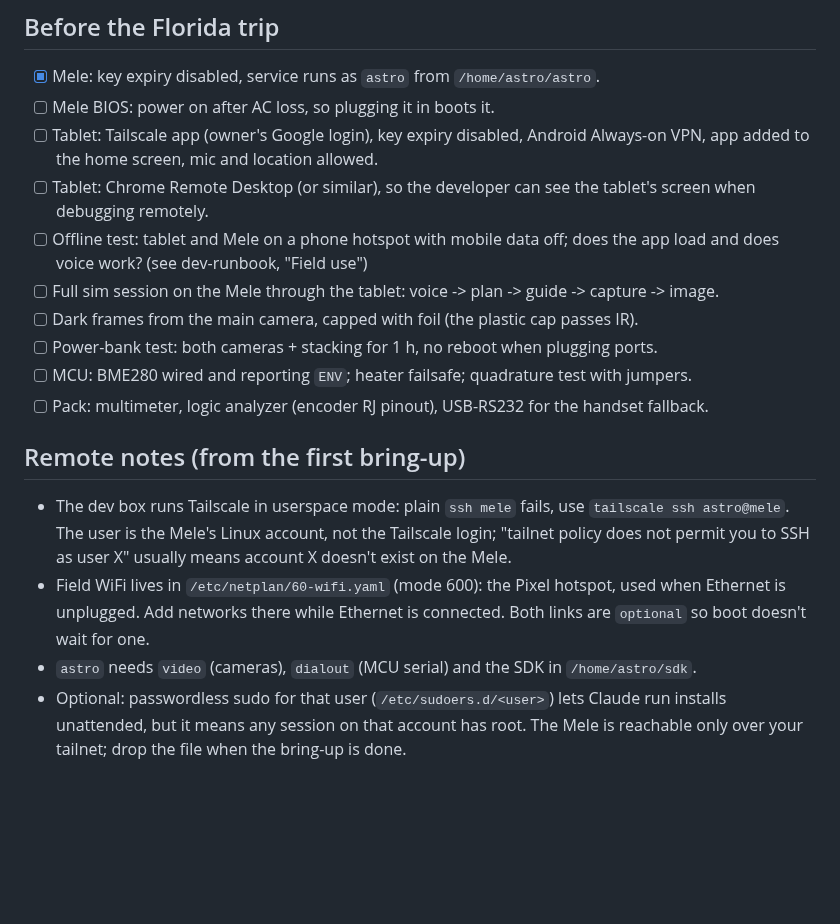
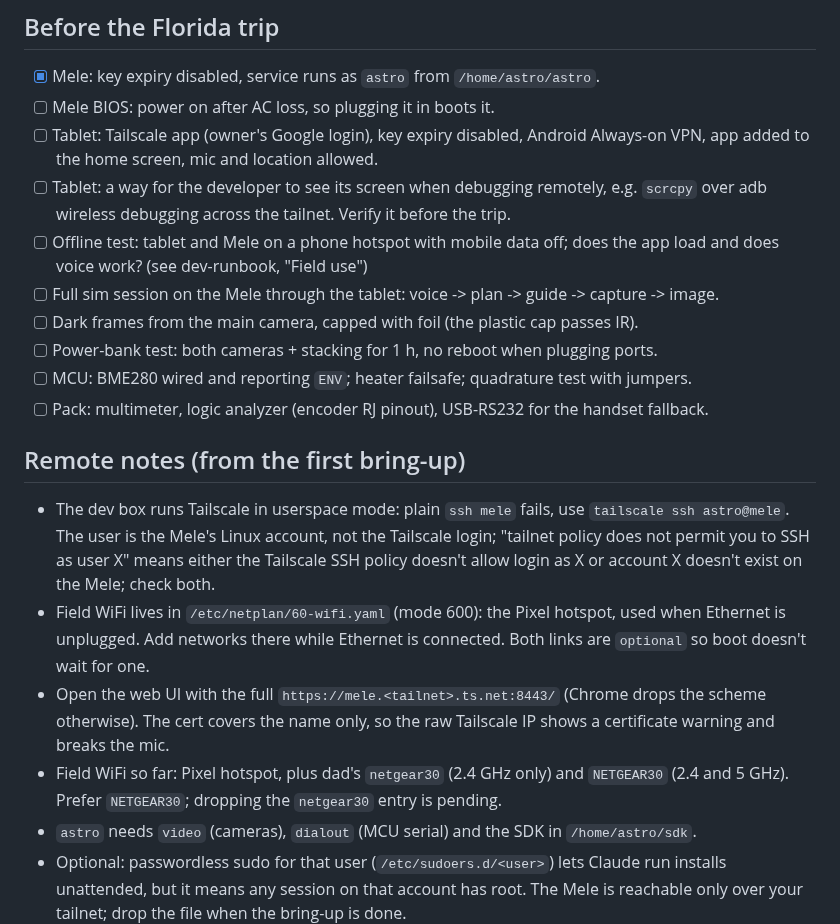
Before and after one commit to bryan631/astro, a Markdown page: docs/mele-setup.md, the part around the change. Drawn GitHub-style; blank space fills up the shorter version.

Commit message:
docs: address review (screen sharing, SSH policy); URL and WiFi notes
Co-Authored-By: Claude Sonnet 5.5 <noreply@anthropic.com>

```diff
--- a/docs/mele-setup.md
+++ b/docs/mele-setup.md
@@ -32,8 +32,8 @@ Power off: a short press of the power button shuts down cleanly (logind `HandleP
 - [ ] Mele BIOS: power on after AC loss, so plugging it in boots it.
 - [ ] Tablet: Tailscale app (owner's Google login), key expiry disabled, Android Always-on VPN,
       app added to the home screen, mic and location allowed.
-- [ ] Tablet: Chrome Remote Desktop (or similar), so the developer can see the tablet's screen when
-      debugging remotely.
+- [ ] Tablet: a way for the developer to see its screen when debugging remotely, e.g. `scrcpy` over
+      adb wireless debugging across the tailnet. Verify it before the trip.
 - [ ] Offline test: tablet and Mele on a phone hotspot with mobile data off; does the app load
       and does voice work? (see dev-runbook, "Field use")
 - [ ] Full sim session on the Mele through the tablet: voice -> plan -> guide -> capture -> image.
@@ -44,8 +44,10 @@ Power off: a short press of the power button shuts down cleanly (logind `HandleP
 
 ## Remote notes (from the first bring-up)
 
-- The dev box runs Tailscale in userspace mode: plain `ssh mele` fails, use `tailscale ssh astro@mele`. The user is the Mele's Linux account, not the Tailscale login; "tailnet policy does not permit you to SSH as user X" usually means account X doesn't exist on the Mele.
+- The dev box runs Tailscale in userspace mode: plain `ssh mele` fails, use `tailscale ssh astro@mele`. The user is the Mele's Linux account, not the Tailscale login; "tailnet policy does not permit you to SSH as user X" means either the Tailscale SSH policy doesn't allow login as X or account X doesn't exist on the Mele; check both.
 - Field WiFi lives in `/etc/netplan/60-wifi.yaml` (mode 600): the Pixel hotspot, used when Ethernet is unplugged. Add networks there while Ethernet is connected. Both links are `optional` so boot doesn't wait for one.
+- Open the web UI with the full `https://mele.<tailnet>.ts.net:8443/` (Chrome drops the scheme otherwise). The cert covers the name only, so the raw Tailscale IP shows a certificate warning and breaks the mic.
+- Field WiFi so far: Pixel hotspot, plus dad's `netgear30` (2.4 GHz only) and `NETGEAR30` (2.4 and 5 GHz). Prefer `NETGEAR30`; dropping the `netgear30` entry is pending.
 - `astro` needs `video` (cameras), `dialout` (MCU serial) and the SDK in `/home/astro/sdk`.
 - Optional: passwordless sudo for that user (`/etc/sudoers.d/<user>`) lets Claude run installs unattended, but it means any session on that account has root. The Mele is reachable only over your tailnet; drop the file when the bring-up is done.
 - `scripts/setup.sh --minipc` needs HTTPS certificates enabled in the Tailscale admin console (DNS), or it stops at the cert step.
```
